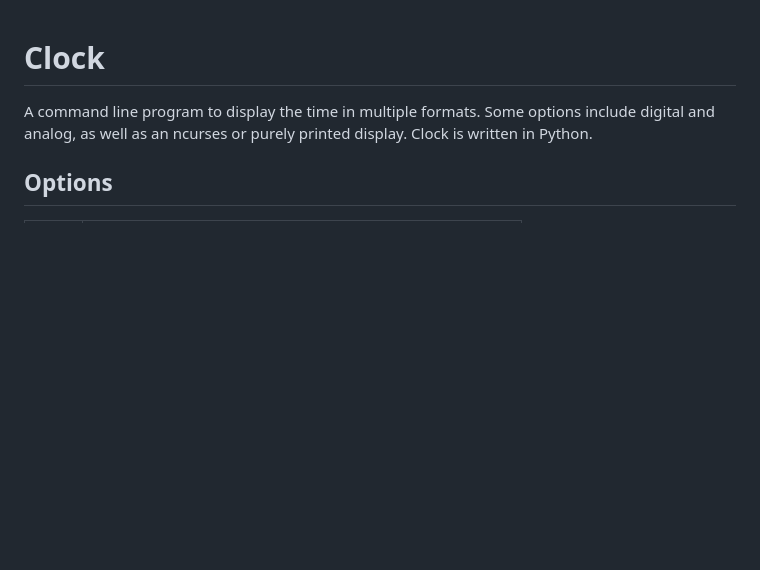
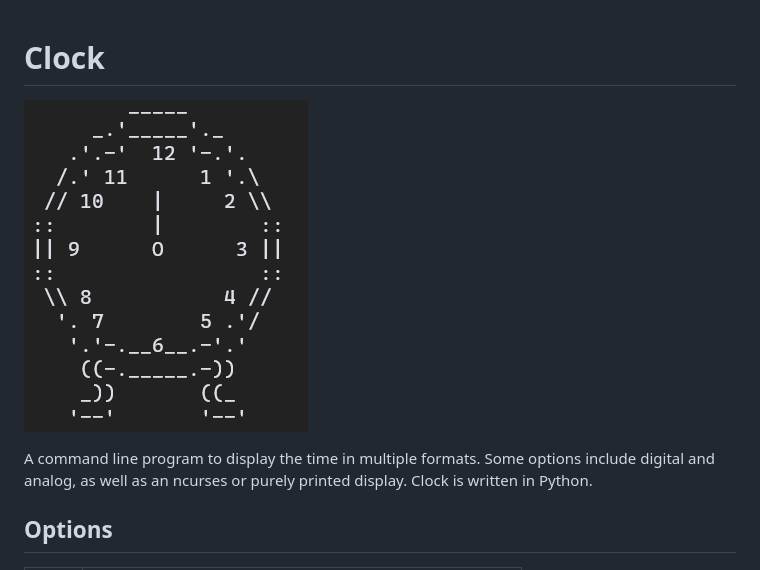
Before and after one commit to mecaneer23/clock, a Markdown page: README.md, the part around the change. GitHub-like rendering; pictures changed too: clock.png (added); blank space fills up the shorter version.

Commit message:
chore: add screenshot to readme

```diff
--- a/README.md
+++ b/README.md
@@ -1,4 +1,6 @@
 # Clock
+
+![Screenshot](clock.png)
 
 A command line program to display the time in multiple formats. Some options include digital and analog, as well as an ncurses or purely printed display. Clock is written in Python.
 
```
